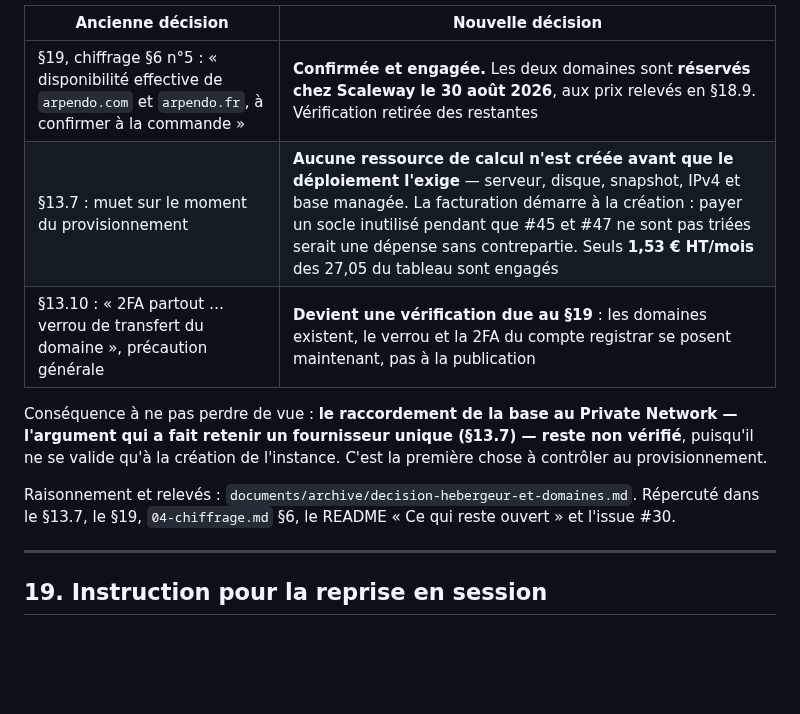
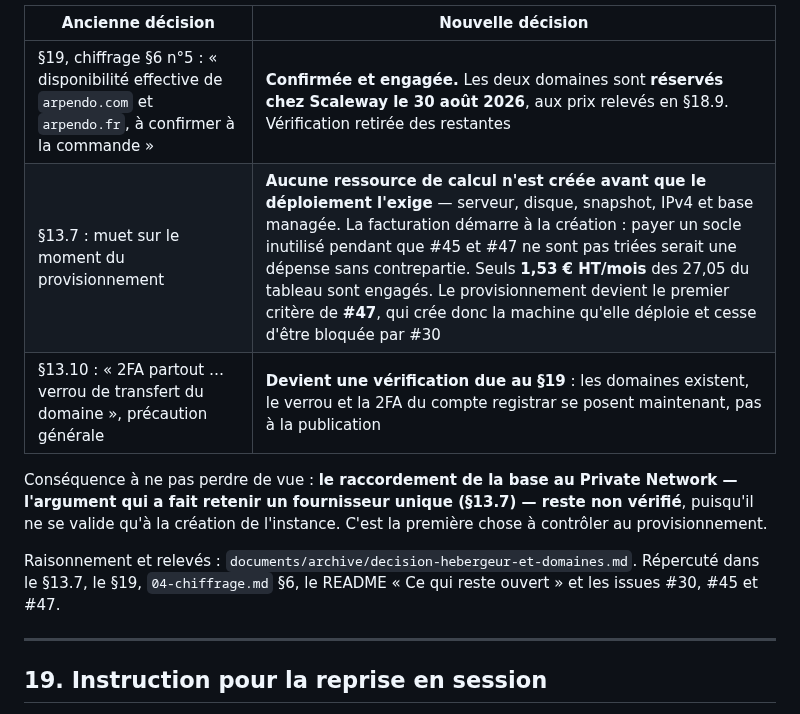
Before and after one commit to plecart/Arpendo, a Markdown page: documents/reference/01-cadrage.md, the part around the change. Drawn GitHub-style; blank space fills up the shorter version.

Commit message:
docs(socle): rattache le provisionnement Scaleway à l'issue de déploiement

```diff
--- a/documents/reference/01-cadrage.md
+++ b/documents/reference/01-cadrage.md
@@ -1943,7 +1943,7 @@ provisionnement — un lecteur pouvait croire son tableau déjà engagé.
 | Ancienne décision | Nouvelle décision |
 |---|---|
 | §19, chiffrage §6 n°5 : « disponibilité effective de `arpendo.com` et `arpendo.fr`, à confirmer à la commande » | **Confirmée et engagée.** Les deux domaines sont **réservés chez Scaleway le 30 août 2026**, aux prix relevés en §18.9. Vérification retirée des restantes |
-| §13.7 : muet sur le moment du provisionnement | **Aucune ressource de calcul n'est créée avant que le déploiement l'exige** — serveur, disque, snapshot, IPv4 et base managée. La facturation démarre à la création : payer un socle inutilisé pendant que #45 et #47 ne sont pas triées serait une dépense sans contrepartie. Seuls **1,53 € HT/mois** des 27,05 du tableau sont engagés |
+| §13.7 : muet sur le moment du provisionnement | **Aucune ressource de calcul n'est créée avant que le déploiement l'exige** — serveur, disque, snapshot, IPv4 et base managée. La facturation démarre à la création : payer un socle inutilisé pendant que #45 et #47 ne sont pas triées serait une dépense sans contrepartie. Seuls **1,53 € HT/mois** des 27,05 du tableau sont engagés. Le provisionnement devient le premier critère de **#47**, qui crée donc la machine qu'elle déploie et cesse d'être bloquée par #30 |
 | §13.10 : « 2FA partout … verrou de transfert du domaine », précaution générale | **Devient une vérification due au §19** : les domaines existent, le verrou et la 2FA du compte registrar se posent maintenant, pas à la publication |
 
 Conséquence à ne pas perdre de vue : **le raccordement de la base au Private Network — l'argument
@@ -1951,7 +1951,8 @@ qui a fait retenir un fournisseur unique (§13.7) — reste non vérifié**, pui
 qu'à la création de l'instance. C'est la première chose à contrôler au provisionnement.
 
 Raisonnement et relevés : `documents/archive/decision-hebergeur-et-domaines.md`. Répercuté dans le
-§13.7, le §19, `04-chiffrage.md` §6, le README « Ce qui reste ouvert » et l'issue #30.
+§13.7, le §19, `04-chiffrage.md` §6, le README « Ce qui reste ouvert » et les issues #30, #45
+et #47.
 
 ---
 
```
Also changed, not shown: documents/archive/decision-hebergeur-et-domaines.md (+2 -1 lines).
